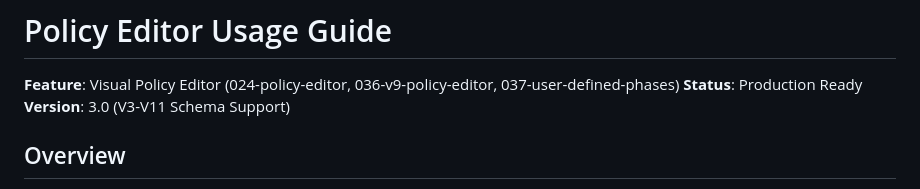
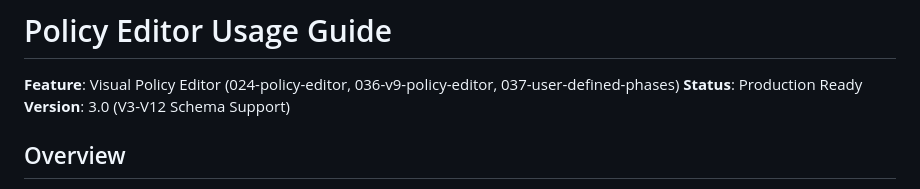
Before and after one commit to randomparity/vpo, a Markdown page: docs/usage/policy-editor.md, the part around one of its changes. Rendered like a GitHub page.

```diff
--- a/docs/usage/policy-editor.md
+++ b/docs/usage/policy-editor.md
@@ -2,7 +2,7 @@
 
 **Feature**: Visual Policy Editor (024-policy-editor, 036-v9-policy-editor, 037-user-defined-phases)
 **Status**: Production Ready
-**Version**: 3.0 (V3-V11 Schema Support)
+**Version**: 3.0 (V3-V12 Schema Support)
 
 ## Overview
 
```
Also changed, not shown: other parts of docs/usage/policy-editor.md (+2 -0 lines), docs/usage/container-metadata.md (+11 -3 lines).
